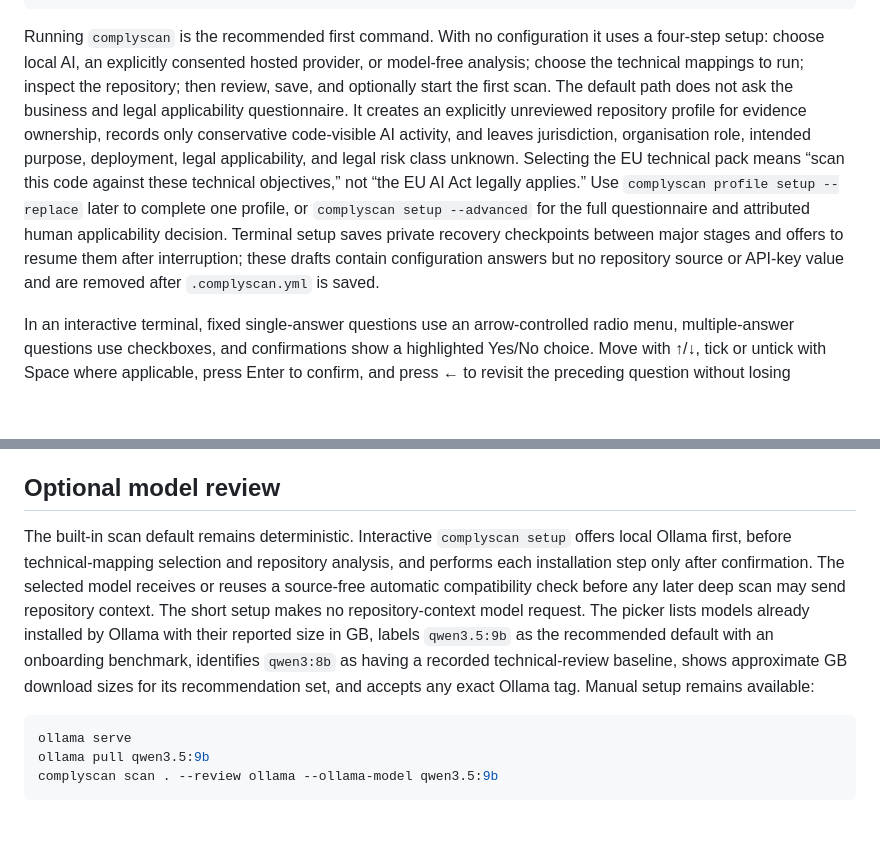
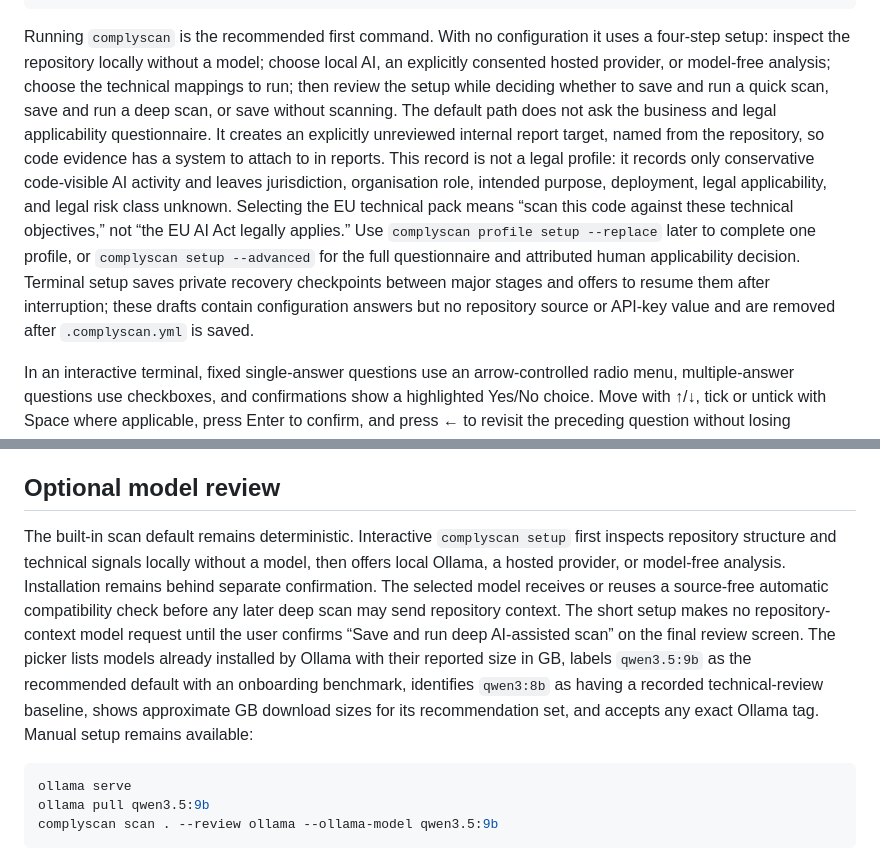
Before and after one commit to ComplyScan/ComplyScan, a Markdown page: README.md, 2 parts joined by grey strips. GitHub-like rendering; blank space fills up the shorter version.

Commit message:
docs: explain the revised onboarding sequence

````diff
--- a/README.md
+++ b/README.md
@@ -79,7 +79,7 @@ complyscan doctor .
 complyscan version
 ```
 
-Running `complyscan` is the recommended first command. With no configuration it uses a four-step setup: choose local AI, an explicitly consented hosted provider, or model-free analysis; choose the technical mappings to run; inspect the repository; then review, save, and optionally start the first scan. The default path does not ask the business and legal applicability questionnaire. It creates an explicitly unreviewed repository profile for evidence ownership, records only conservative code-visible AI activity, and leaves jurisdiction, organisation role, intended purpose, deployment, legal applicability, and legal risk class unknown. Selecting the EU technical pack means “scan this code against these technical objectives,” not “the EU AI Act legally applies.” Use `complyscan profile setup --replace` later to complete one profile, or `complyscan setup --advanced` for the full questionnaire and attributed human applicability decision. Terminal setup saves private recovery checkpoints between major stages and offers to resume them after interruption; these drafts contain configuration answers but no repository source or API-key value and are removed after `.complyscan.yml` is saved.
+Running `complyscan` is the recommended first command. With no configuration it uses a four-step setup: inspect the repository locally without a model; choose local AI, an explicitly consented hosted provider, or model-free analysis; choose the technical mappings to run; then review the setup while deciding whether to save and run a quick scan, save and run a deep scan, or save without scanning. The default path does not ask the business and legal applicability questionnaire. It creates an explicitly unreviewed internal report target, named from the repository, so code evidence has a system to attach to in reports. This record is not a legal profile: it records only conservative code-visible AI activity and leaves jurisdiction, organisation role, intended purpose, deployment, legal applicability, and legal risk class unknown. Selecting the EU technical pack means “scan this code against these technical objectives,” not “the EU AI Act legally applies.” Use `complyscan profile setup --replace` later to complete one profile, or `complyscan setup --advanced` for the full questionnaire and attributed human applicability decision. Terminal setup saves private recovery checkpoints between major stages and offers to resume them after interruption; these drafts contain configuration answers but no repository source or API-key value and are removed after `.complyscan.yml` is saved.
 
 In an interactive terminal, fixed single-answer questions use an arrow-controlled radio menu, multiple-answer questions use checkboxes, and confirmations show a highlighted Yes/No choice. Move with ↑/↓, tick or untick with Space where applicable, press Enter to confirm, and press ← to revisit the preceding question without losing completed answers. Text and accessible prompts accept `back` because they do not receive interactive arrow-key events. `Ctrl+C` still cancels setup. Local and remote model pickers use the same menus and include an explicit custom-model option before asking for free text. These controls also cover the system, test-command, and objective choices in verification setup. Redirected setup scripts keep the stable numbered or text interface. Set `COMPLYSCAN_ACCESSIBLE=1` to force that interface for screen readers or terminals where cursor-based controls are unsuitable.
 
@@ -294,7 +294,7 @@ For an existing repository, `complyscan baseline .` records the current findings
 
 ## Optional model review
 
-The built-in scan default remains deterministic. Interactive `complyscan setup` offers local Ollama first, before technical-mapping selection and repository analysis, and performs each installation step only after confirmation. The selected model receives or reuses a source-free automatic compatibility check before any later deep scan may send repository context. The short setup makes no repository-context model request. The picker lists models already installed by Ollama with their reported size in GB, labels `qwen3.5:9b` as the recommended default with an onboarding benchmark, identifies `qwen3:8b` as having a recorded technical-review baseline, shows approximate GB download sizes for its recommendation set, and accepts any exact Ollama tag. Manual setup remains available:
+The built-in scan default remains deterministic. Interactive `complyscan setup` first inspects repository structure and technical signals locally without a model, then offers local Ollama, a hosted provider, or model-free analysis. Installation remains behind separate confirmation. The selected model receives or reuses a source-free automatic compatibility check before any later deep scan may send repository context. The short setup makes no repository-context model request until the user confirms “Save and run deep AI-assisted scan” on the final review screen. The picker lists models already installed by Ollama with their reported size in GB, labels `qwen3.5:9b` as the recommended default with an onboarding benchmark, identifies `qwen3:8b` as having a recorded technical-review baseline, shows approximate GB download sizes for its recommendation set, and accepts any exact Ollama tag. Manual setup remains available:
 
 ```bash
 ollama serve
````
Also changed, not shown: docs/AI_SYSTEM.md (+1 -1 lines), docs/architecture.md (+1 -1 lines).
